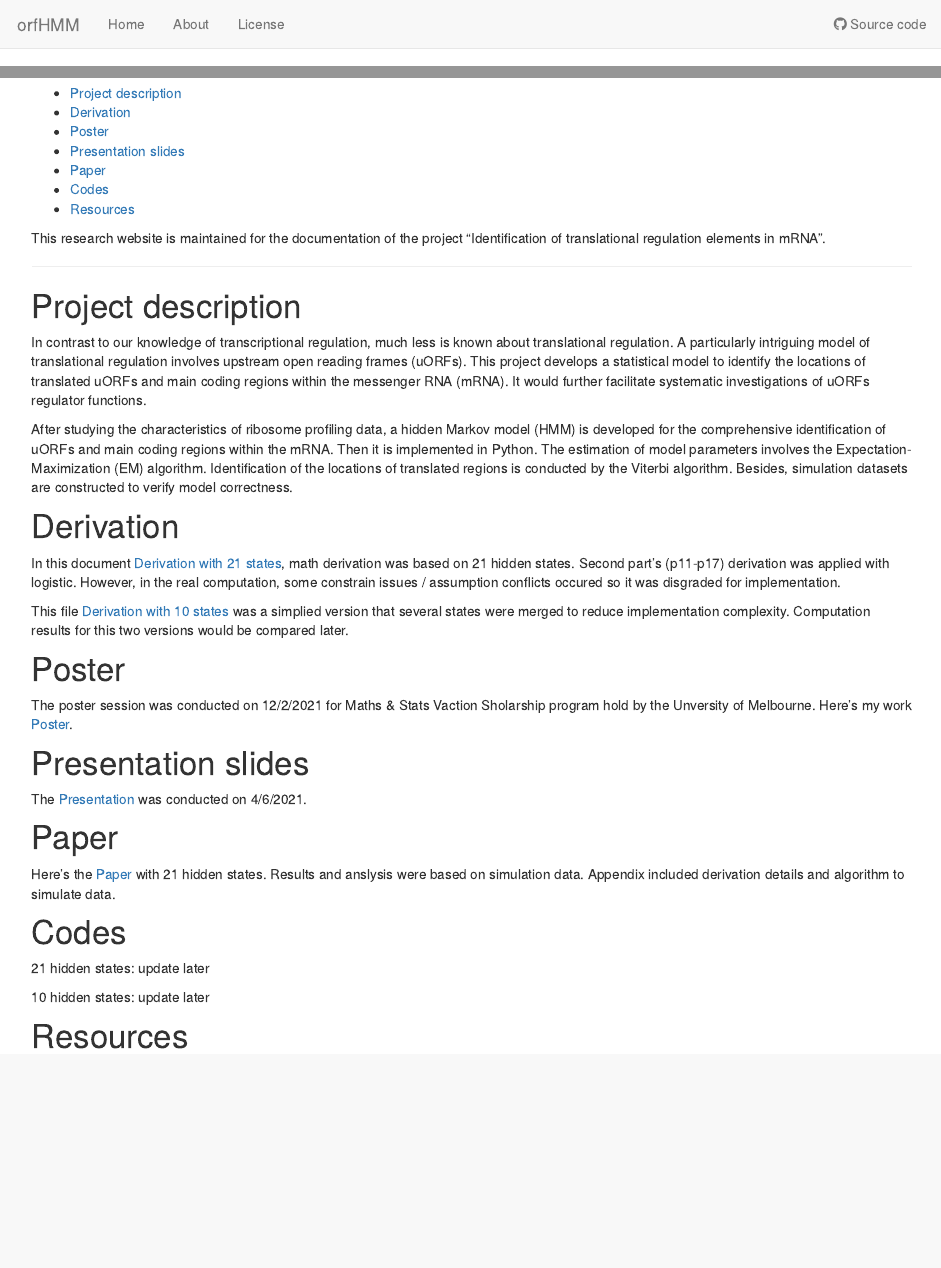
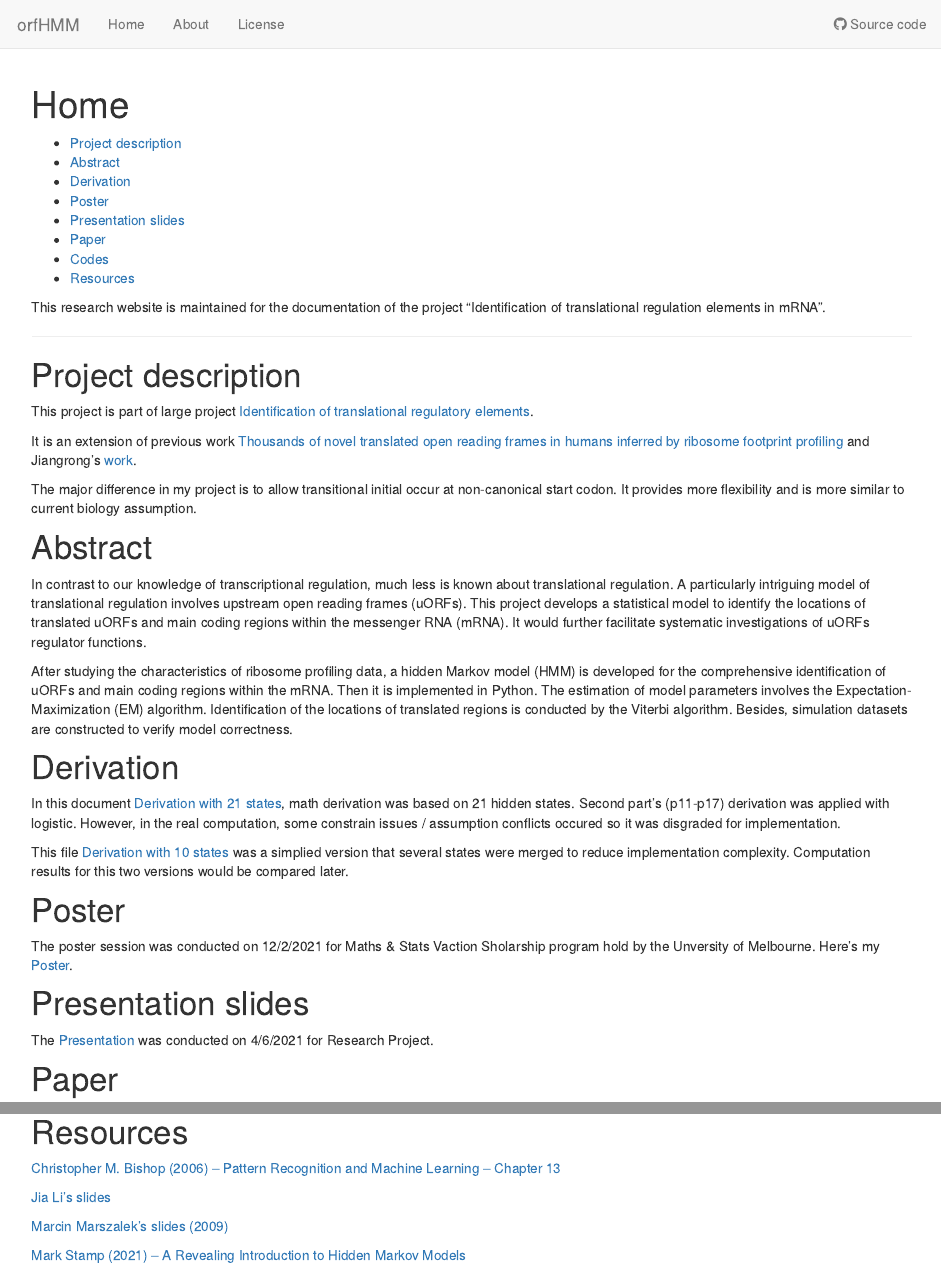
Before and after one commit to jiayuanz3/orfHMM, an R Markdown document (analysis/index.Rmd): the page in a window 1100 px wide, from its top, and a second part further down, joined at a grey line. Rendered offline with R 4.5, knitr and Pandoc, with nearby package versions.

Commit message:
Publish the initial files for myproject

```diff
--- a/analysis/index.Rmd
+++ b/analysis/index.Rmd
@@ -12,6 +12,14 @@ This research website is maintained for the documentation of the project "Identi
 ***
 
 # Project description
+This project is part of large project [Identification of translational regulatory elements](assets/Project Description.pdf).
+
+It is an extension of previous work [Thousands of novel translated open reading frames in humans inferred by ribosome footprint profiling](assets/Previous work.pdf) and Jiangrong's [work](assets/Ouyang.pdf).
+
+The major difference in my project is to allow transitional initial occur at non-canonical start codon. It provides more flexibility and is more similar to current biology assumption.
+
+
+# Abstract
 In contrast to our knowledge of transcriptional regulation, much less is known about translational regulation. A particularly intriguing model of translational regulation involves upstream open reading frames (uORFs). This project develops a statistical model to identify the locations of translated uORFs and main coding regions within the messenger RNA (mRNA). It would further facilitate systematic investigations of uORFs regulator functions.
 
 After studying the characteristics of ribosome profiling data, a hidden Markov model (HMM) is developed for the comprehensive identification of uORFs and main coding regions within the mRNA. Then it is implemented in Python. The estimation of model parameters involves the Expectation-Maximization (EM) algorithm. Identification of the locations of translated regions is conducted by the Viterbi algorithm. Besides, simulation datasets are constructed to verify model correctness.
@@ -22,10 +30,10 @@ In this document [Derivation with 21 states](assets/Derivation Full.pdf), math d
 This file [Derivation with 10 states](assets/Derivation with 10 states.pdf) was a simplied version that several states were merged to reduce implementation complexity. Computation results for this two versions would be compared later.
 
 # Poster
-The poster session was conducted on 12/2/2021 for Maths & Stats Vaction Sholarship program hold by the Unversity of Melbourne. Here's my work [Poster](assets/Poster.pdf).
+The poster session was conducted on 12/2/2021 for Maths & Stats Vaction Sholarship program hold by the Unversity of Melbourne. Here's my [Poster](assets/Poster.pdf).
 
 # Presentation slides
-The [Presentation](assets/Presentation.pdf) was conducted on 4/6/2021.
+The [Presentation](assets/Presentation.pdf) was conducted on 4/6/2021 for Research Project.
 
 # Paper
 Here's the [Paper](assets/Paper.pdf) with 21 hidden states. Results and anslysis were based on simulation data. Appendix included derivation details and algorithm to simulate data.
@@ -36,3 +44,10 @@ Here's the [Paper](assets/Paper.pdf) with 21 hidden states. Results and anslysis
 10 hidden states: update later
 
 # Resources
+[Christopher M. Bishop (2006) -- Pattern Recognition and Machine Learning -- Chapter 13](assets/Christopher M. Bishop.pdf)
+
+[Jia Li's slides](assets/Jia Li's slides.pdf)
+
+[Marcin Marszalek's slides (2009)](assets/Marcin Marszalek's slides.pdf)
+
+[Mark Stamp (2021) -- A Revealing Introduction to Hidden Markov Models](assets/Mark Stamp.pdf)
```
